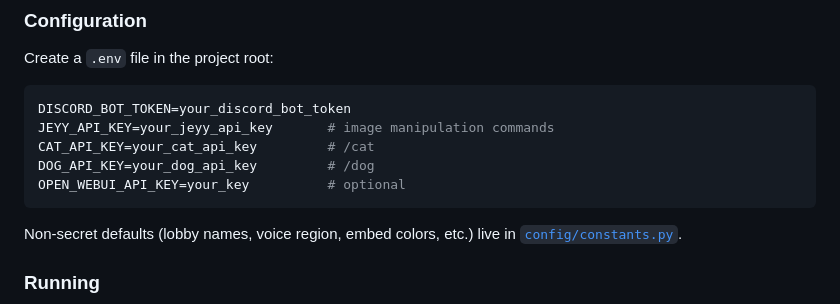
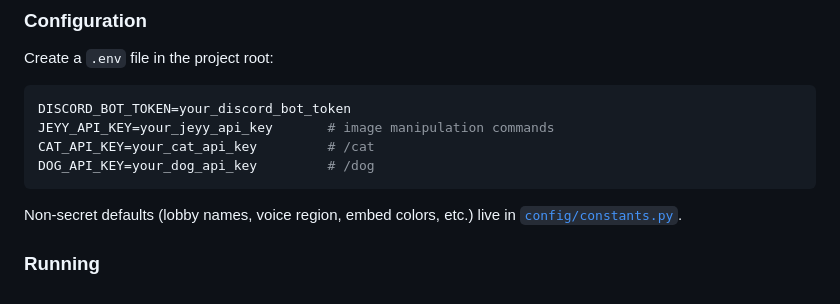
Before and after one commit to pedrodanielsantos/Pedro-bot, a Markdown page: README.md, the part around the change. Drawn GitHub-style.

Commit message:
docs: remove unused API keys from README env example

````diff
--- a/README.md
+++ b/README.md
@@ -136,7 +136,6 @@ DISCORD_BOT_TOKEN=your_discord_bot_token
 JEYY_API_KEY=your_jeyy_api_key       # image manipulation commands
 CAT_API_KEY=your_cat_api_key         # /cat
 DOG_API_KEY=your_dog_api_key         # /dog
-OPEN_WEBUI_API_KEY=your_key          # optional
 ```
 
 Non-secret defaults (lobby names, voice region, embed colors, etc.) live in
````
